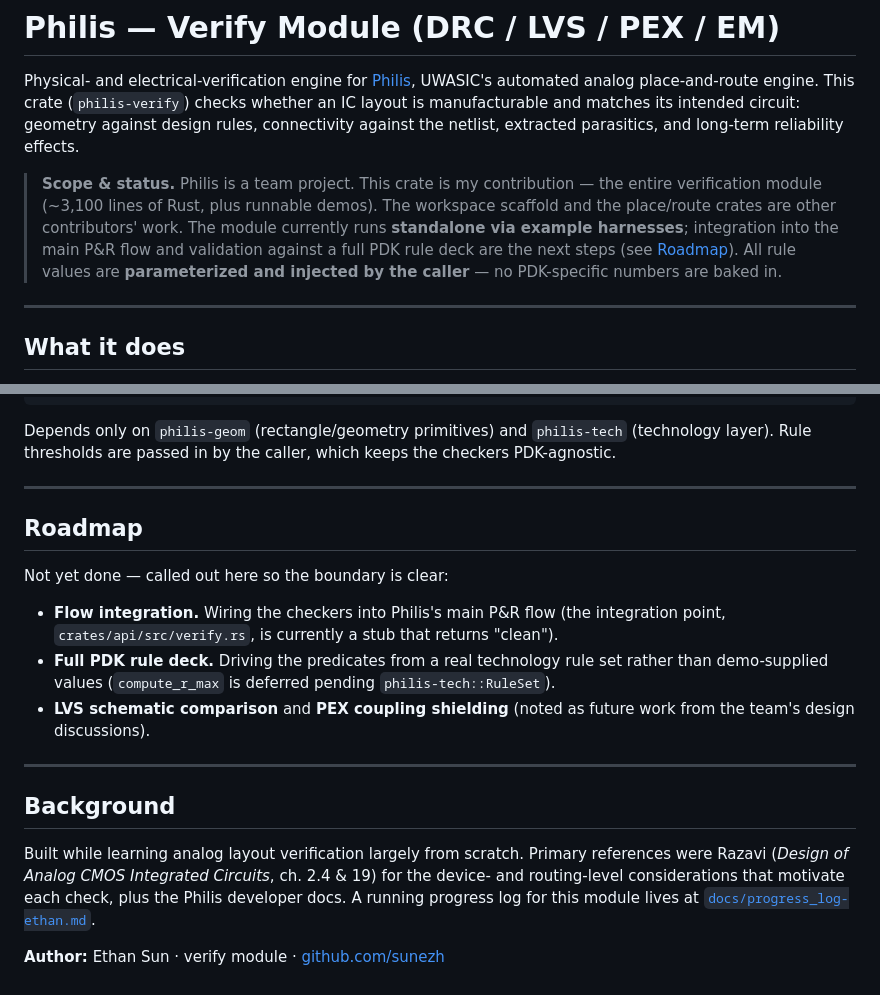
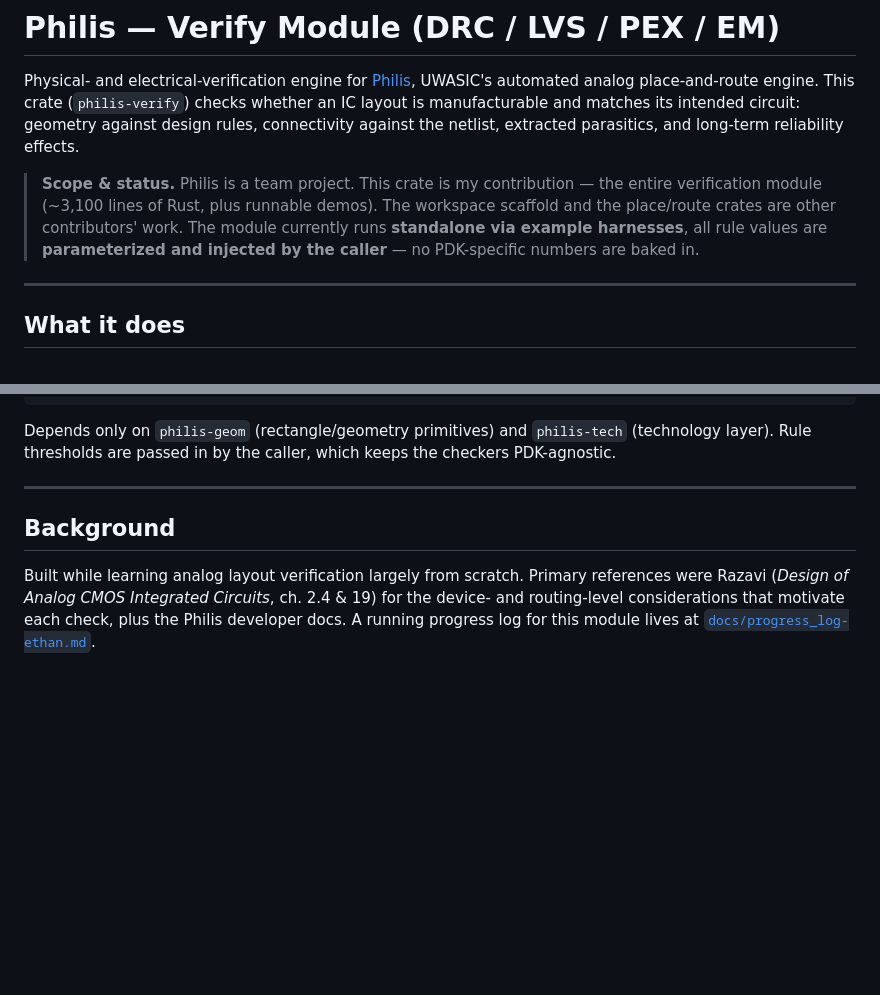
Before and after one commit to sunezh/Philis, a Markdown page: crates/verify/README.md, 2 parts joined by grey strips. Rendered like a GitHub page; blank space fills up the shorter version.

Commit message:
Revise README

```diff
--- a/crates/verify/README.md
+++ b/crates/verify/README.md
@@ -9,8 +9,7 @@ reliability effects.
 > **Scope & status.** Philis is a team project. This crate is my contribution — the entire
 > verification module (~3,100 lines of Rust, plus runnable demos). The workspace scaffold
 > and the place/route crates are other contributors' work. The module currently runs
-> **standalone via example harnesses**; integration into the main P&R flow and validation
-> against a full PDK rule deck are the next steps (see [Roadmap](#roadmap)). All rule values
+> **standalone via example harnesses**, all rule values
 > are **parameterized and injected by the caller** — no PDK-specific numbers are baked in.
 
 ---
@@ -104,24 +103,9 @@ layer). Rule thresholds are passed in by the caller, which keeps the checkers PD
 
 ---
 
-## Roadmap
-
-Not yet done — called out here so the boundary is clear:
-
-- **Flow integration.** Wiring the checkers into Philis's main P&R flow (the integration point,
-  `crates/api/src/verify.rs`, is currently a stub that returns "clean").
-- **Full PDK rule deck.** Driving the predicates from a real technology rule set rather than
-  demo-supplied values (`compute_r_max` is deferred pending `philis-tech::RuleSet`).
-- **LVS schematic comparison** and **PEX coupling shielding** (noted as future work from the
-  team's design discussions).
-
----
-
 ## Background
 
 Built while learning analog layout verification largely from scratch. Primary references were
 Razavi (*Design of Analog CMOS Integrated Circuits*, ch. 2.4 & 19) for the device- and
 routing-level considerations that motivate each check, plus the Philis developer docs. A
 running progress log for this module lives at [`docs/progress_log-ethan.md`](docs/progress_log-ethan.md).
-
-**Author:** Ethan Sun · verify module · [github.com/sunezh](https://github.com/sunezh)
```
